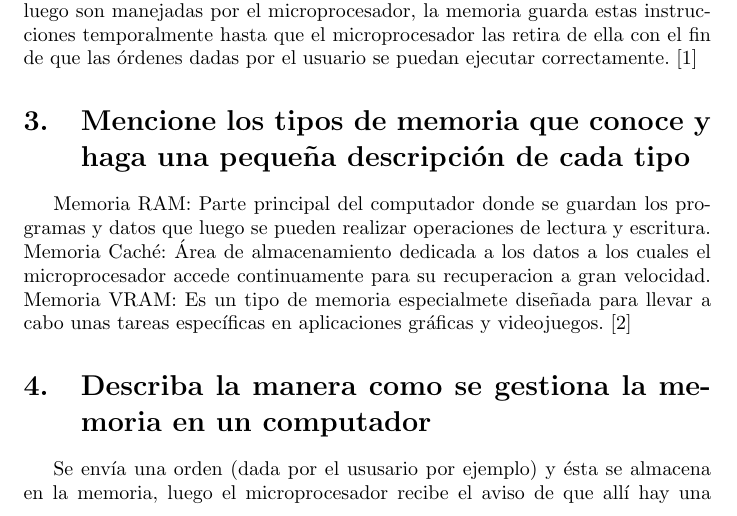
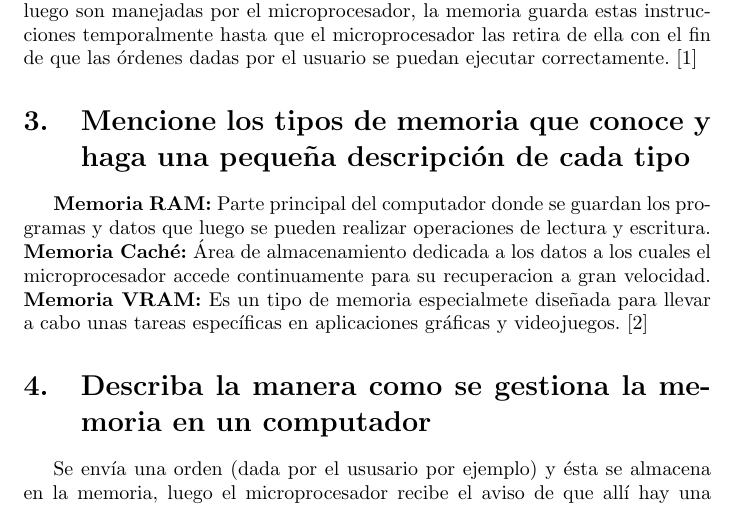
Before and after one commit to Victor-Jimenez-Garcia/Taller_Memoria, a LaTeX document (main.tex): part of page 2 of 3, cut so that both start at the same text. Compiled offline with pdfLaTeX.

Commit message:
Se arreglan algunos detalles

```diff
--- a/main.tex
+++ b/main.tex
@@ -43,9 +43,9 @@ En este documento se pretende profundizar un poco acerca de la memoria y algunas
 Es el dispositivo de almacenamiento donde se guardan las instrucciones que luego son manejadas por el microprocesador, la memoria guarda estas instrucciones temporalmente hasta que el microprocesador las retira de ella con el fin de que las órdenes dadas por el usuario se puedan ejecutar correctamente.
 \cite{memoria}
 \section{Mencione los tipos de memoria que conoce y haga una pequeña descripción de cada tipo} \label{contenido}
-Memoria RAM: Parte principal del computador donde se guardan los programas y datos que luego se pueden realizar operaciones de lectura y escritura.
-Memoria Caché: Área de almacenamiento dedicada a los datos a los cuales el microprocesador accede continuamente para su recuperacion a gran velocidad.
-Memoria VRAM: Es un tipo de memoria especialmete diseñada para llevar a cabo unas tareas específicas en aplicaciones gráficas y videojuegos.
+\textbf{Memoria RAM:} Parte principal del computador donde se guardan los programas y datos que luego se pueden realizar operaciones de lectura y escritura.
+\textbf{Memoria Caché:} Área de almacenamiento dedicada a los datos a los cuales el microprocesador accede continuamente para su recuperacion a gran velocidad.
+\textbf{Memoria VRAM:} Es un tipo de memoria especialmete diseñada para llevar a cabo unas tareas específicas en aplicaciones gráficas y videojuegos.
 \cite{vram}
 \section{Describa la manera como se gestiona la memoria en un computador}
 Se envía una orden (dada por el ususario por ejemplo) y ésta se almacena en la memoria, luego el microprocesador recibe el aviso de que allí hay una instrucción, la toma y la procesa, después la retira de la memoria para que no ocupe un espacio que ya no se necesita, y de esa forma este proceso se repite las veces en que hay una instrucción en la memoria.
```
Also changed, not shown: plantilla_zip__Unzipped_Files__20200903T141156Z_001__1_.pdf, 1 other file.
